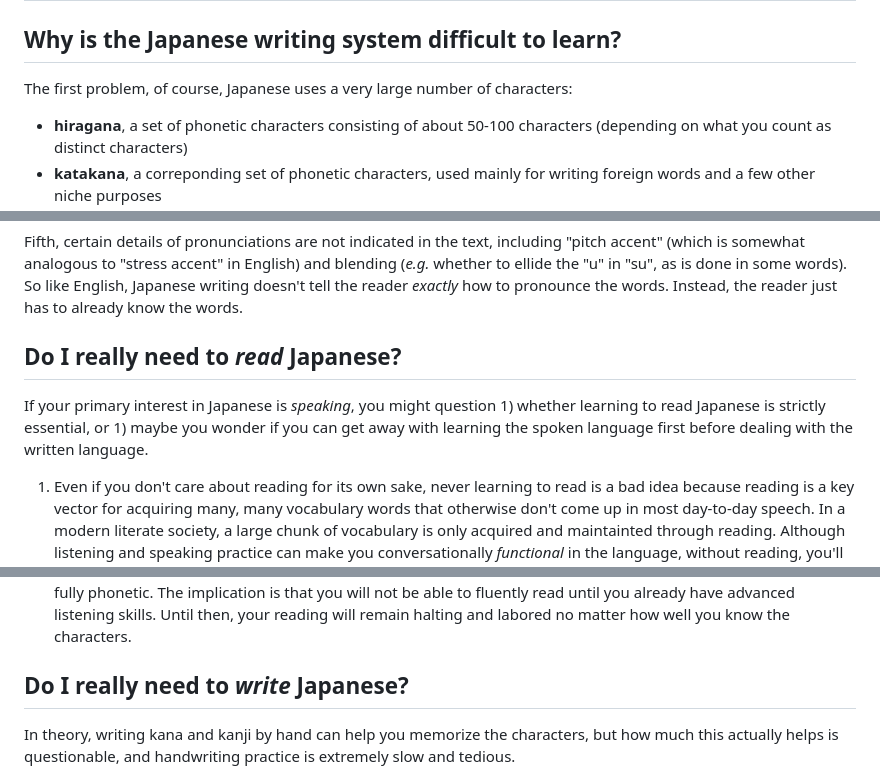
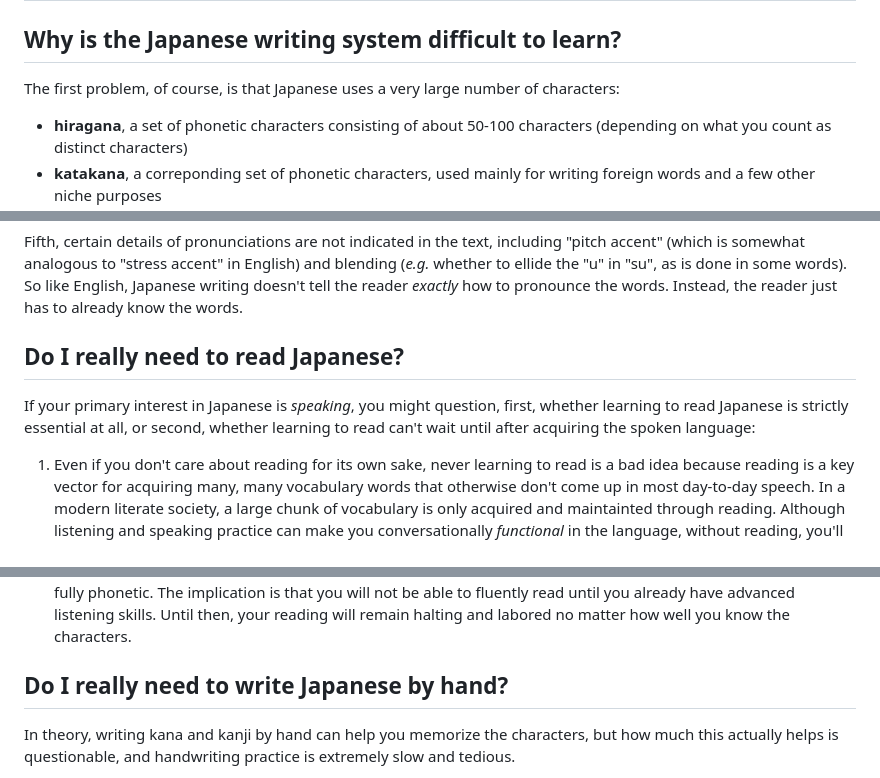
Before and after one commit to BrianWill/japanese_vocab, a Markdown page: writing.md, 3 parts joined by grey strips. GitHub-like rendering.

```diff
--- a/writing.md
+++ b/writing.md
@@ -2,7 +2,7 @@
 
 ## Why is the Japanese writing system difficult to learn?
 
-The first problem, of course, Japanese uses a very large number of characters:
+The first problem, of course, is that Japanese uses a very large number of characters:
 
 - **hiragana**, a set of phonetic characters consisting of about 50-100 characters (depending on what you count as distinct characters)
 - **katakana**, a correponding set of phonetic characters, used mainly for writing foreign words and a few other niche purposes
@@ -16,9 +16,9 @@ Fourth, Japanese does not put spaces between its words, so just distinguishing w
 
 Fifth, certain details of pronunciations are not indicated in the text, including "pitch accent" (which is somewhat analogous to "stress accent" in English) and blending (*e.g.* whether to ellide the "u" in "su", as is done in some words). So like English, Japanese writing doesn't tell the reader *exactly* how to pronounce the words. Instead, the reader just has to already know the words.
 
-## Do I really need to *read* Japanese?
+## Do I really need to read Japanese?
 
-If your primary interest in Japanese is *speaking*, you might question 1) whether learning to read Japanese is strictly essential, or 1) maybe you wonder if you can get away with learning the spoken language first before dealing with the written language.
+If your primary interest in Japanese is *speaking*, you might question, first, whether learning to read Japanese is strictly essential at all, or second, whether learning to read can't wait until after acquiring the spoken language:
 
 1. Even if you don't care about reading for its own sake, never learning to read is a bad idea because reading is a key vector for acquiring many, many vocabulary words that otherwise don't come up in most day-to-day speech. In a modern literate society, a large chunk of vocabulary is only acquired and maintainted through reading. Although listening and speaking practice can make you conversationally *functional* in the language, without reading, you'll probably lack the vocabulary for many conversations and situations.
 1. As for waiting to learn to read until after learning the spoken language, this too is usually a bad idea because reading is an extremely useful tool while learning a language. Unlike spoken language, written language allows you to go at your own pace and scan back and forth through the words. Most importantly, you can much more easily and conveniently look up unknown written words than you can look up unknown spoken words.
@@ -33,7 +33,7 @@ As valuable as reading can be, understand that reading alone is not sufficient f
 - The natural language processing that occurs when listening is sequential and keeps moving, unlike reading, which can be processed out of order and at your own pace. On the upside, even slow and hesitant reading is a good way to engage with vocabulary, but such kind of reading doesn't necessarily properly engage and exercise your natural language faculty. So until you can read with reasonable fluency, you'll need to focus on listening practice to develop your core comprehension skills.
 - According to the best research, fluent reading is mapped in the brain through phonemes, meaning it relies upon triggering phonetic memories of words. Surprisingly, this applies even in Japanese even though its writing is not fully phonetic. The implication is that you will not be able to fluently read until you already have advanced listening skills. Until then, your reading will remain halting and labored no matter how well you know the characters.
 
-## Do I really need to *write* Japanese?
+## Do I really need to write Japanese by hand?
 
 In theory, writing kana and kanji by hand can help you memorize the characters, but how much this actually helps is questionable, and handwriting practice is extremely slow and tedious.
 
```
Also changed, not shown: other parts of writing.md (+2 -2 lines), input.md (+1 -1 lines).
